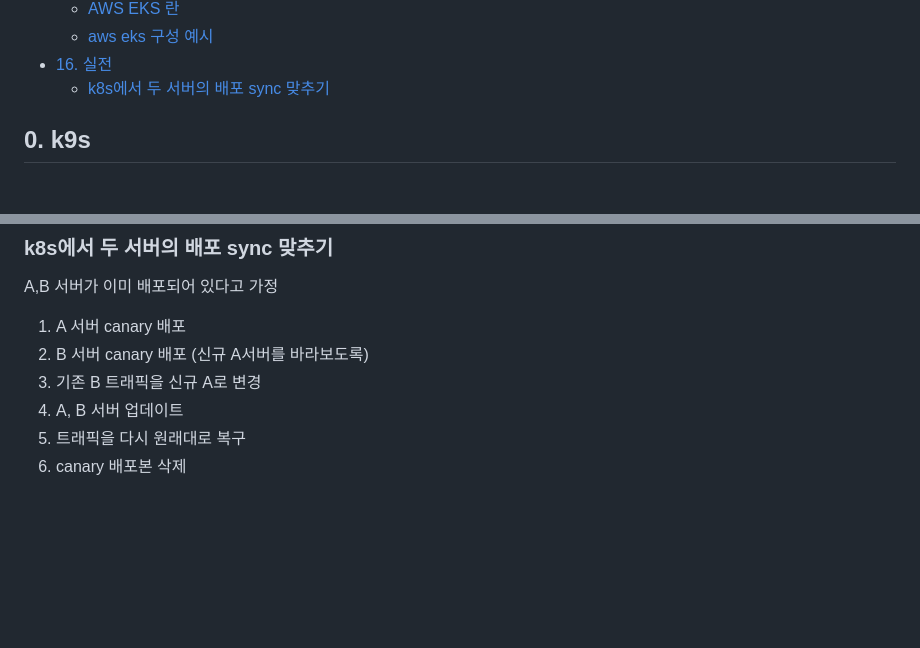
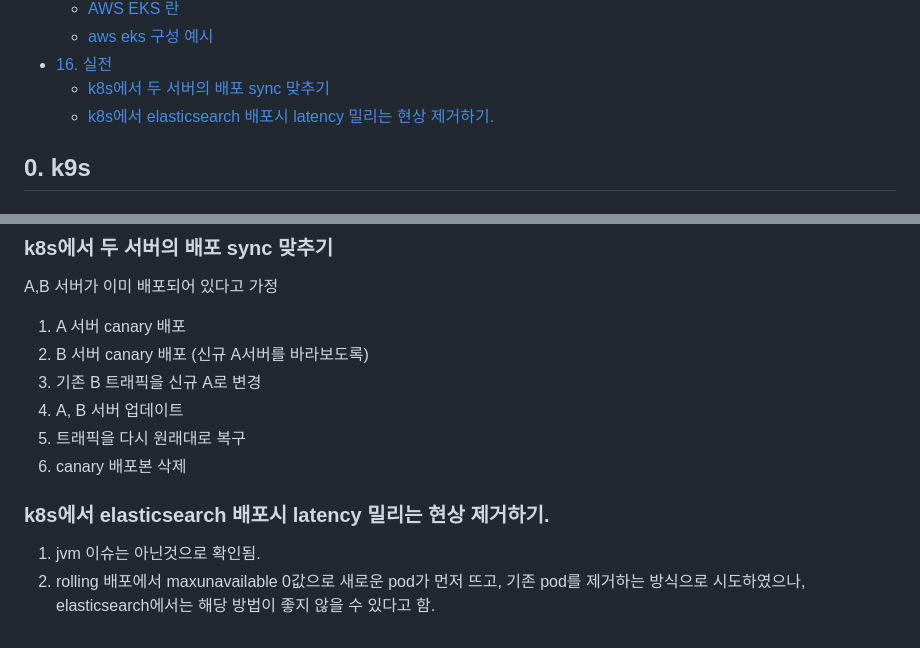
Before and after one commit to sinkyoungdeok/TIL, a Markdown page: til-by-topic/kubernetes/README.md, 2 parts joined by grey strips. GitHub-like rendering; blank space fills up the shorter version.

Commit message:
[ADD] (kubernetes) k8s&es latency 밀리는 현상 정리

```diff
--- a/til-by-topic/kubernetes/README.md
+++ b/til-by-topic/kubernetes/README.md
@@ -222,6 +222,7 @@
   - [aws eks 구성 예시](#aws-eks-구성-예시)
 - [16. 실전](#16-실전)
   - [k8s에서 두 서버의 배포 sync 맞추기](#k8s에서-두-서버의-배포-sync-맞추기)
+  - [k8s에서 elasticsearch 배포시 latency 밀리는 현상 제거하기.](#k8s에서-elasticsearch-배포시-latency-밀리는-현상-제거하기)
 
 ## 0. k9s
 
@@ -2637,3 +2638,8 @@ A,B 서버가 이미 배포되어 있다고 가정
 4. A, B 서버 업데이트
 5. 트래픽을 다시 원래대로 복구
 6. canary 배포본 삭제
+
+
+### k8s에서 elasticsearch 배포시 latency 밀리는 현상 제거하기.
+1. jvm 이슈는 아닌것으로 확인됨.
+2. rolling 배포에서 maxunavailable 0값으로 새로운 pod가 먼저 뜨고, 기존 pod를 제거하는 방식으로 시도하였으나, elasticsearch에서는 해당 방법이 좋지 않을 수 있다고 함.
```
